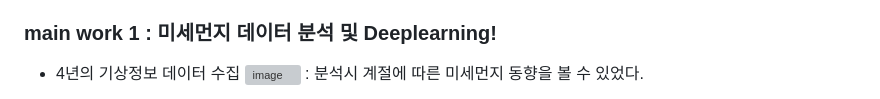
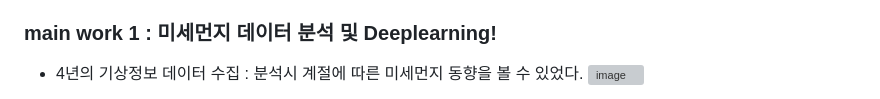
Before and after one commit to bin2da97/projectPmDust, a Markdown page: README.md, the part around one of its changes. Rendered like a GitHub page; grey boxes are pictures that could not be loaded.

```diff
--- a/README.md
+++ b/README.md
@@ -30,9 +30,8 @@
 
 
 ### main work 1 : 미세먼지 데이터 분석 및 Deeplearning!
-- 4년의 기상정보 데이터 수집
+- 4년의 기상정보 데이터 수집 : 분석시 계절에 따른 미세먼지 동향을 볼 수 있었다.
 ![image](https://github.com/bin2da97/projectPmDust/assets/117819102/f6fda958-07b4-415a-9be1-57279337154b)
-: 분석시 계절에 따른 미세먼지 동향을 볼 수 있었다.
 
 - 데이터 전처리
   -불필요한 column 삭제
```
Also changed, not shown: other parts of README.md (+7 -3 lines).
